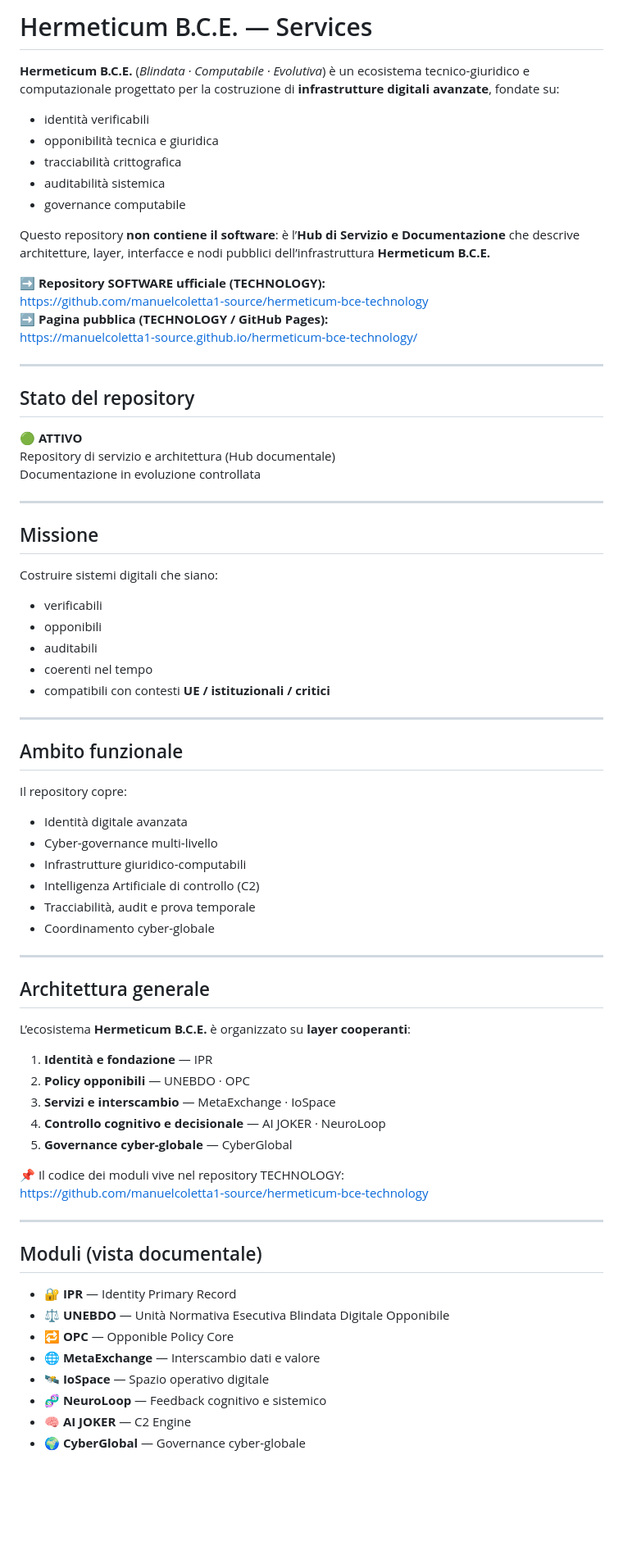
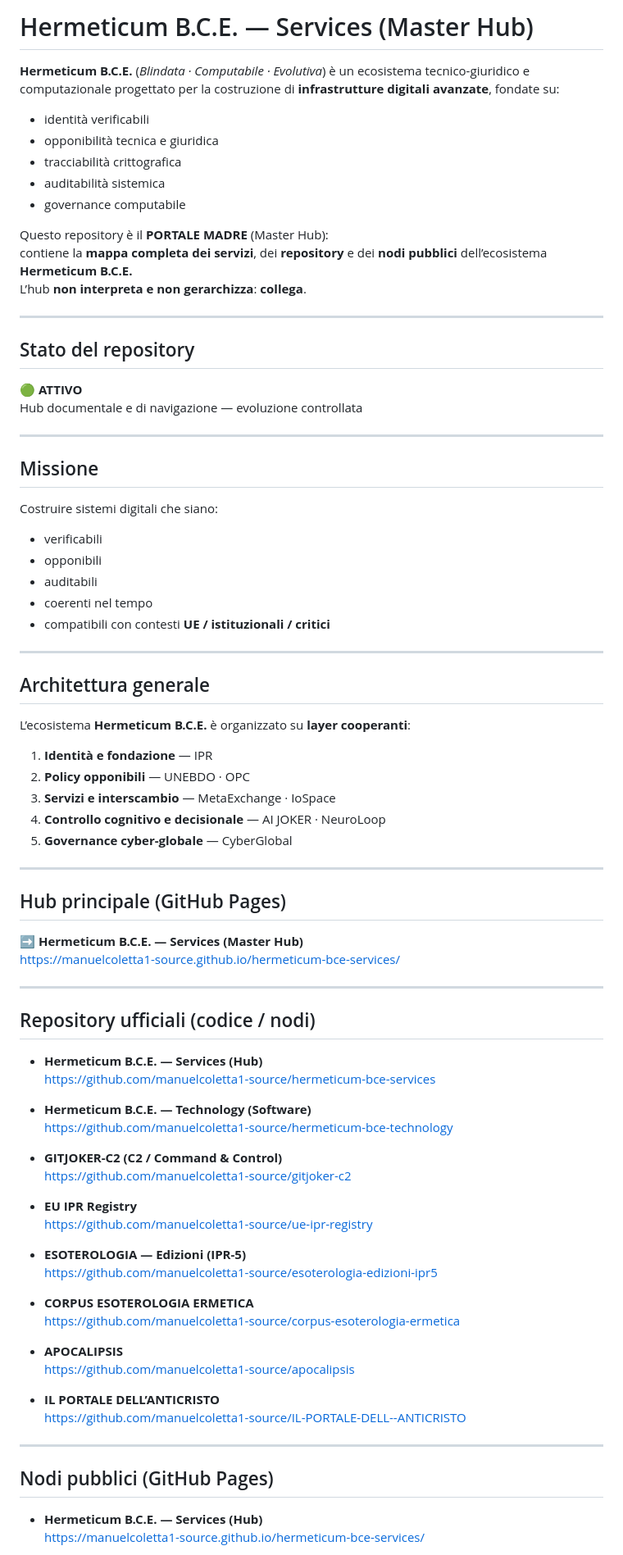
Before and after one commit to manuelcoletta1-source/hermeticum-bce-services, a Markdown page: README.md, the part around one of its changes. Shown at 82% size. Rendered like a GitHub page; blank space fills up the shorter version.

Commit message:
Update master hub readme

```diff
--- a/README.md
+++ b/README.md
@@ -1,4 +1,4 @@
-# Hermeticum B.C.E. — Services
+# Hermeticum B.C.E. — Services (Master Hub)
 
 **Hermeticum B.C.E.** (*Blindata · Computabile · Evolutiva*) è un ecosistema tecnico-giuridico e computazionale progettato per la costruzione di **infrastrutture digitali avanzate**, fondate su:
 
@@ -8,21 +8,16 @@
 - auditabilità sistemica
 - governance computabile
 
-Questo repository **non contiene il software**: è l’**Hub di Servizio e Documentazione** che descrive
-architetture, layer, interfacce e nodi pubblici dell’infrastruttura **Hermeticum B.C.E.**
-
-➡ **Repository SOFTWARE ufficiale (TECHNOLOGY):**
-https://github.com/manuelcoletta1-source/hermeticum-bce-technology
-➡ **Pagina pubblica (TECHNOLOGY / GitHub Pages):**
-https://manuelcoletta1-source.github.io/hermeticum-bce-technology/
+Questo repository è il **PORTALE MADRE** (Master Hub):
+contiene la **mappa completa dei servizi**, dei **repository** e dei **nodi pubblici** dell’ecosistema **Hermeticum B.C.E.**
+L’hub **non interpreta e non gerarchizza**: **collega**.
 
 ---
 
 ## Stato del repository
 
 🟢 **ATTIVO**
-Repository di servizio e architettura (Hub documentale)
-Documentazione in evoluzione controllata
+Hub documentale e di navigazione — evoluzione controllata
 
 ---
 
@@ -38,19 +33,6 @@ Costruire sistemi digitali che siano:
 
 ---
 
-## Ambito funzionale
-
-Il repository copre:
-
-- Identità digitale avanzata
-- Cyber-governance multi-livello
-- Infrastrutture giuridico-computabili
-- Intelligenza Artificiale di controllo (C2)
-- Tracciabilità, audit e prova temporale
-- Coordinamento cyber-globale
-
----
-
 ## Architettura generale
 
 L’ecosistema **Hermeticum B.C.E.** è organizzato su **layer cooperanti**:
@@ -61,18 +43,45 @@ L’ecosistema **Hermeticum B.C.E.** è organizzato su **layer cooperanti**:
 4. **Controllo cognitivo e decisionale** — AI JOKER · NeuroLoop
 5. **Governance cyber-globale** — CyberGlobal
 
-📌 Il codice dei moduli vive nel repository TECHNOLOGY:
-https://github.com/manuelcoletta1-source/hermeticum-bce-technology
+---
+
+## Hub principale (GitHub Pages)
+
+➡ **Hermeticum B.C.E. — Services (Master Hub)**
+https://manuelcoletta1-source.github.io/hermeticum-bce-services/
 
 ---
 
-## Moduli (vista documentale)
+## Repository ufficiali (codice / nodi)
 
-- 🔐 **IPR** — Identity Primary Record
-- ⚖️ **UNEBDO** — Unità Normativa Esecutiva Blindata Digitale Opponibile
-- 🔁 **OPC** — Opponible Policy Core
-- 🌐 **MetaExchange** — Interscambio dati e valore
-- 🛰️ **IoSpace** — Spazio operativo digitale
-- 🧬 **NeuroLoop** — Feedback cognitivo e sistemico
-- 🧠 **AI JOKER** — C2 Engine
-- 🌍 **CyberGlobal** — Governance cyber-globale
+- **Hermeticum B.C.E. — Services (Hub)**
+  https://github.com/manuelcoletta1-source/hermeticum-bce-services
+
+- **Hermeticum B.C.E. — Technology (Software)**
+  https://github.com/manuelcoletta1-source/hermeticum-bce-technology
+
+- **GITJOKER-C2 (C2 / Command & Control)**
+  https://github.com/manuelcoletta1-source/gitjoker-c2
+
+- **EU IPR Registry**
+  https://github.com/manuelcoletta1-source/ue-ipr-registry
+
+- **ESOTEROLOGIA — Edizioni (IPR-5)**
+  https://github.com/manuelcoletta1-source/esoterologia-edizioni-ipr5
+
+- **CORPUS ESOTEROLOGIA ERMETICA**
+  https://github.com/manuelcoletta1-source/corpus-esoterologia-ermetica
+
+- **APOCALIPSIS**
+  https://github.com/manuelcoletta1-source/apocalipsis
+
+- **IL PORTALE DELL’ANTICRISTO**
+  https://github.com/manuelcoletta1-source/IL-PORTALE-DELL--ANTICRISTO
+
+---
+
+## Nodi pubblici (GitHub Pages)
+
+- **Hermeticum B.C.E. — Services (Hub)**
+  https://manuelcoletta1-source.github.io/hermeticum-bce-services/
+
```
Also changed, not shown: other parts of README.md (+35 -31 lines).
